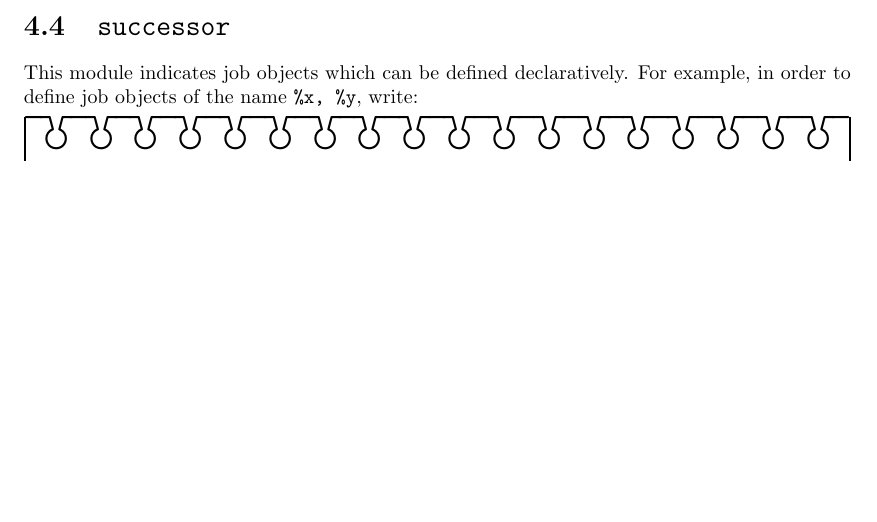
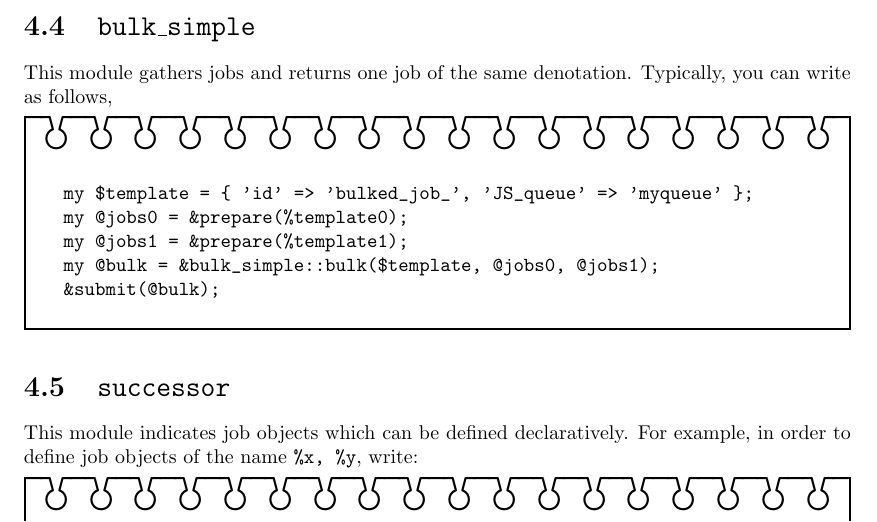
Before and after one commit to xcrypt-job/xcrypt, a LaTeX document (doc/Xcrypt_manual.tex): part of page 14 of 33, cut at the place of the change, the shorter picture padded with empty space. Compiled offline with pdfLaTeX.

Commit message:
describe bulk_simple.pm in Xcrypt_manual

```diff
--- a/doc/Xcrypt_manual.tex
+++ b/doc/Xcrypt_manual.tex
@@ -361,6 +361,20 @@ write as follows,
 \begin{boxnote}
 \begin{verbatim}
 &limit::initialize(10);
+\end{verbatim}
+\end{boxnote}
+
+\section{\texttt{bulk\_simple}}
+
+This module gathers jobs and returns one job of the same denotation.
+Typically, you can write as follows,
+\begin{boxnote}
+\begin{verbatim}
+my $template = { 'id' => 'bulked_job_', 'JS_queue' => 'myqueue' };
+my @jobs0 = &prepare(%template0);
+my @jobs1 = &prepare(%template1);
+my @bulk = &bulk_simple::bulk($template, @jobs0, @jobs1);
+&submit(@bulk);
 \end{verbatim}
 \end{boxnote}
 
```
Also changed, not shown: doc/Xcrypt_manual.pdf.
